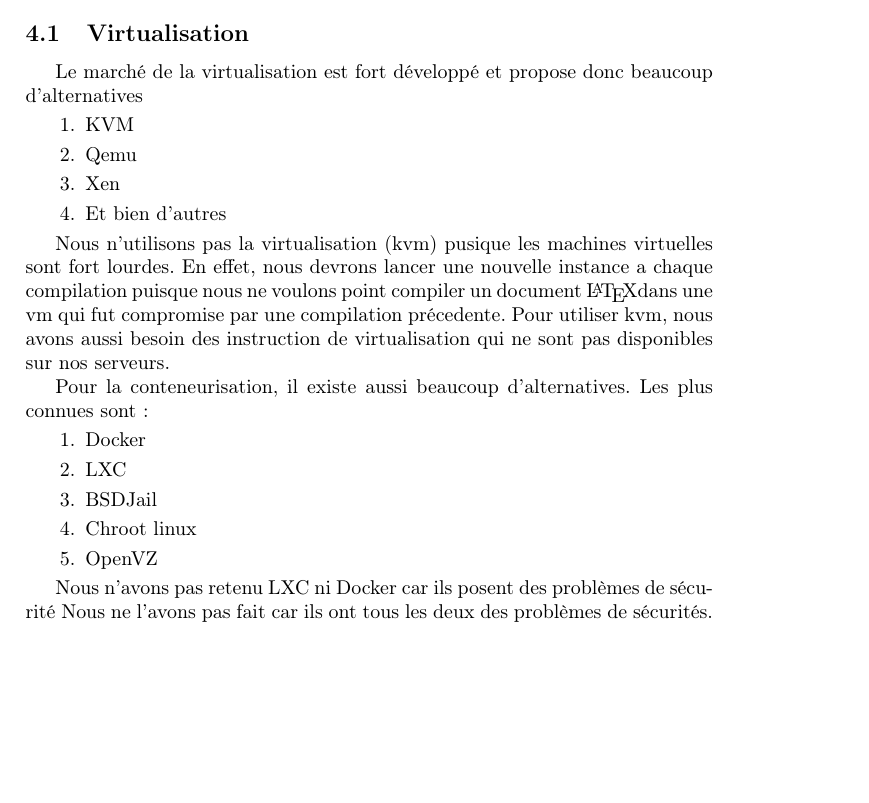
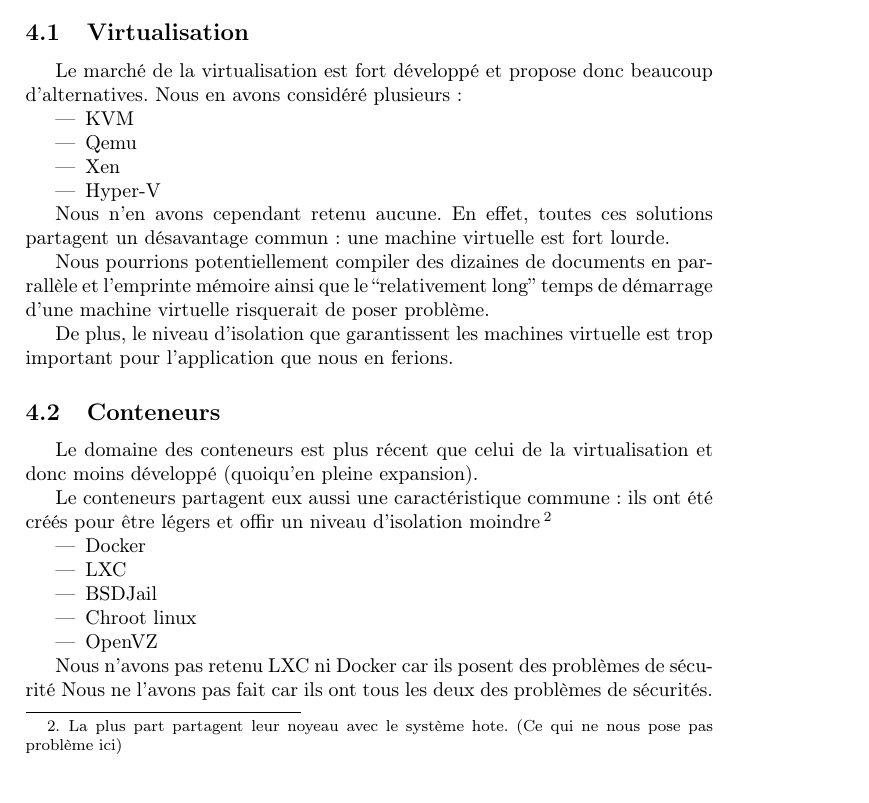
Before and after one commit to C4ptainCrunch/info-f-309, a LaTeX document (analyse/rapport.tex): part of page 2 of 3, cut so that both start at the same text, the shorter picture padded with empty space. Compiled offline with pdfLaTeX.

Commit message:
Ceci aussi

```diff
--- a/analyse/rapport.tex
+++ b/analyse/rapport.tex
@@ -44,27 +44,32 @@
 Pour isoler l'exécution du compilateur du reste du système ainsi que des autres compilations, nous avons le choix entre deux grandes techniques : la vistualisation ou la conteneurisation.
 
 \subsection{Virtualisation}
-Le marché de la virtualisation est fort développé et propose donc beaucoup d'alternatives
-\begin{enumerate}
+Le marché de la virtualisation est fort développé et propose donc beaucoup d'alternatives. Nous en avons considéré plusieurs :
+\begin{itemize}
     \item{KVM}
     \item{Qemu}
     \item{Xen}
-    \item{Et bien d'autres}
-\end{enumerate}
+    \item{Hyper-V}
+\end{itemize}
 
-Nous n'utilisons pas la virtualisation (kvm) pusique les machines virtuelles sont fort lourdes.
-En effet, nous devrons lancer une nouvelle instance a chaque compilation puisque nous ne voulons point compiler un document \LaTeX dans une vm qui fut compromise par une compilation précedente.
-Pour utiliser kvm, nous avons aussi besoin des instruction de virtualisation qui ne sont pas disponibles sur nos serveurs.
+Nous n'en avons cependant retenu aucune. En effet, toutes ces solutions partagent un désavantage commun : une machine virtuelle est fort lourde.
 
+Nous pourrions potentiellement compiler des dizaines de documents en parrallèle et l'emprinte mémoire ainsi que le ``relativement long'' temps de démarrage d'une machine virtuelle risquerait de poser problème.
 
-Pour la conteneurisation, il existe aussi beaucoup d'alternatives. Les plus connues sont :
-\begin{enumerate}
+De plus, le niveau d'isolation que garantissent les machines virtuelle est trop important pour l'application que nous en ferions.
+
+\subsection{Conteneurs}
+Le domaine des conteneurs est plus récent que celui de la virtualisation et donc moins développé (quoiqu'en pleine expansion).
+
+Le conteneurs partagent eux aussi une caractéristique commune : ils ont été créés pour être légers et offir un niveau d'isolation moindre\footnote{La plus part partagent leur noyeau avec le système hote. (Ce qui ne nous pose pas problème ici)}
+
+\begin{itemize}
     \item{Docker}
     \item{LXC}
     \item{BSDJail}
     \item{Chroot linux}
     \item{OpenVZ}
-\end{enumerate}
+\end{itemize}
 
 Nous n'avons pas retenu LXC ni Docker car ils posent des problèmes de sécurité
 Nous ne l'avons pas fait car ils ont tous les deux des problèmes de sécurités.
```
